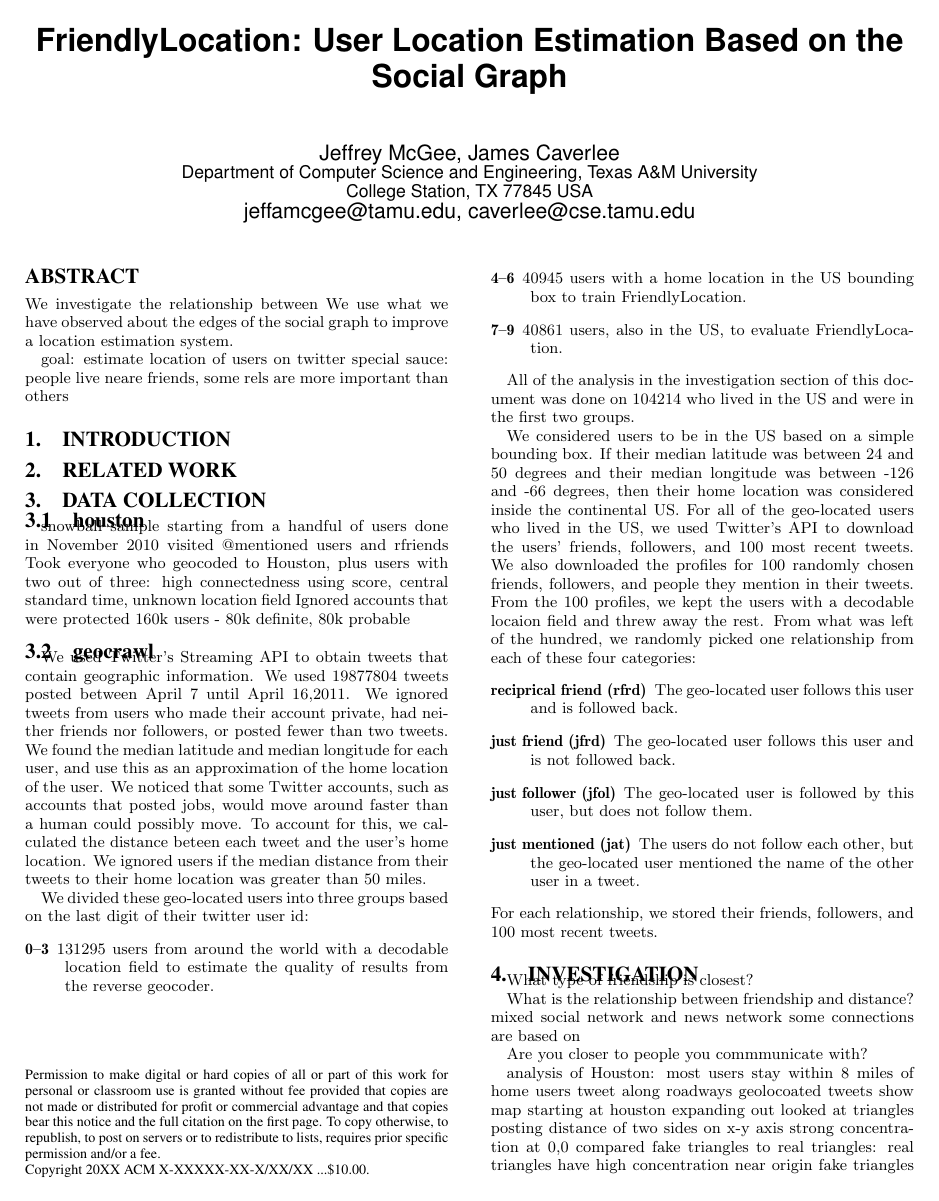
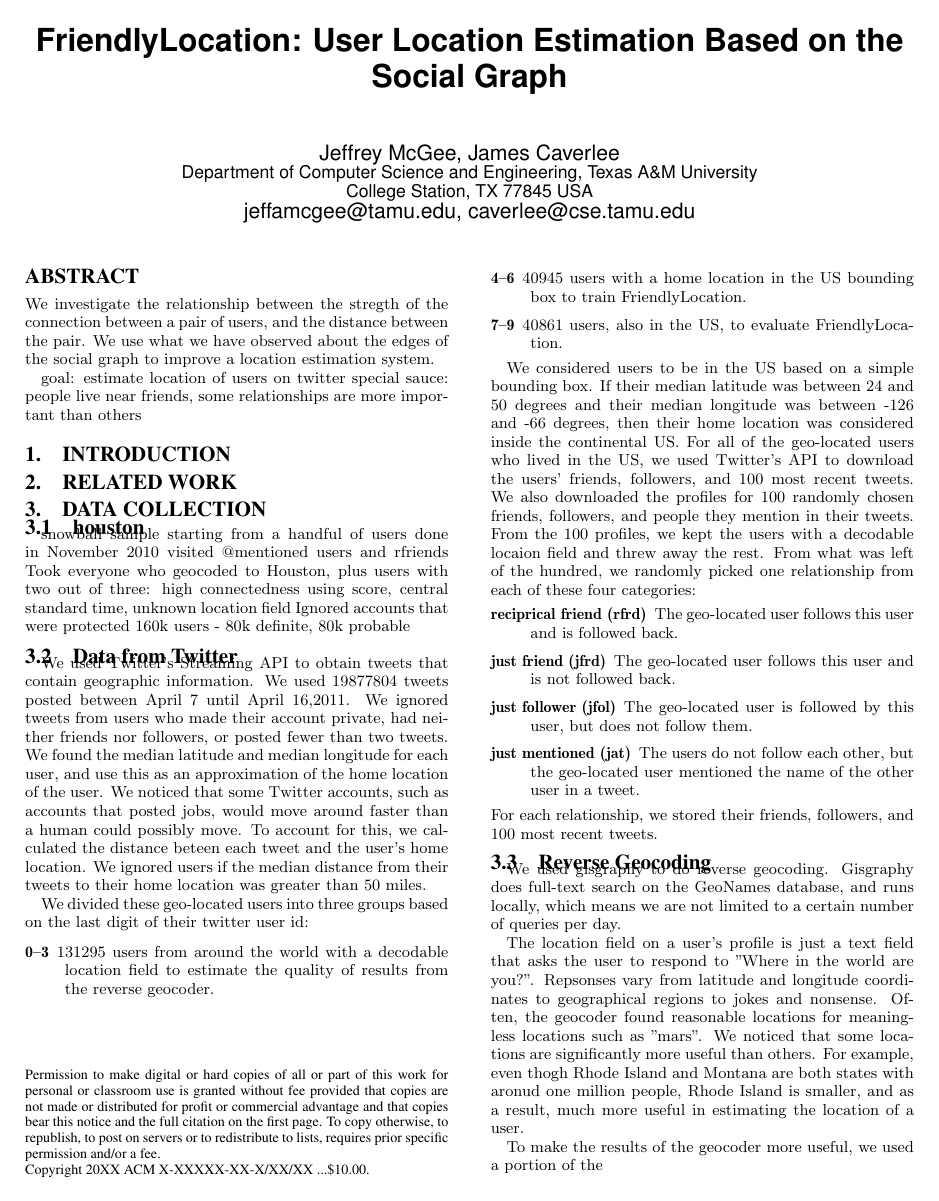
Before and after one commit to JeffAMcGee/friendloc, a LaTeX paper (docs/fl.tex): page 1 of 2. Compiled offline with pdfLaTeX.

Commit message:
documentation -mostly on geocoding

```diff
--- a/docs/fl.tex
+++ b/docs/fl.tex
@@ -15,20 +15,23 @@
 
 \maketitle
 \begin{abstract}
-We investigate the relationship between
+We investigate the relationship between the stregth of the connection between a pair of users, and the distance between the pair.
 We use what we have observed about the edges of the social graph to improve a location estimation system.
 
 goal: estimate location of users on twitter
-special sauce: people live neare friends, some rels are more important than others
+special sauce: people live near friends, some relationships are more important than others
 \end{abstract}
 
 
 
 
 \section{INTRODUCTION}
+
+
 \section{RELATED WORK}
+
+
 \section{DATA COLLECTION}
-
 \subsection{houston}
 snowball sample starting from a handful of users done in November 2010
 visited @mentioned users and rfriends
@@ -40,7 +43,7 @@ Ignored accounts that were protected
 160k users - 80k definite, 80k probable
 
 
-\subsection{geocrawl}
+\subsection{Data from Twitter}
 We used Twitter's Streaming API to obtain tweets that contain geographic information.
 We used 19877804 tweets posted between April 7 until April 16,2011.
 We ignored tweets from users who made their account private, had neither friends nor followers, or posted fewer than two tweets.
@@ -54,7 +57,6 @@ We divided these geo-located users into three groups based on the last digit of
 \item[7--9] 40861 users, also in the US, to evaluate FriendlyLocation.
 \end{description}
 
-All of the analysis in the investigation section of this document was done on 104214 who lived in the US and were in the first two groups.
 
 We considered users to be in the US based on a simple bounding box.  If their median latitude was between 24 and 50 degrees and their median longitude was between -126 and -66 degrees, then their home location was considered inside the continental US.
 For all of the geo-located users who lived in the US, we used Twitter's API to download the users' friends, followers, and 100 most recent tweets. We also downloaded the profiles for 100 randomly chosen friends, followers, and people they mention in their tweets.
@@ -67,4 +69,12 @@ From the 100 profiles, we kept the users with a decodable locaion field and thre
 \end{description}
 For each relationship, we stored their friends, followers, and 100 most recent tweets.
 
+\subsection{Reverse Geocoding}
+We used gisgraphy to do reverse geocoding. Gisgraphy does full-text search on the GeoNames database, and runs locally, which means we are not limited to a certain number of queries per day.
+
+The location field on a user's profile is just a text field that asks the user to respond to "Where in the world are you?". Repsonses vary from latitude and longitude coordinates to geographical regions to jokes and nonsense. Often, the geocoder found reasonable locations for meaningless locations such as "mars".
+We noticed that some locations are significantly more useful than others. For example, even thogh Rhode Island and Montana are both states with aronud one million people, Rhode Island is smaller, and as a result, much more useful in estimating the location of a user.
+
+To make the results of the geocoder more useful, we used a portion of the
+
 \section{INVESTIGATION}
```
Also changed, not shown: docs/fl.tex (2 more changed lines).
